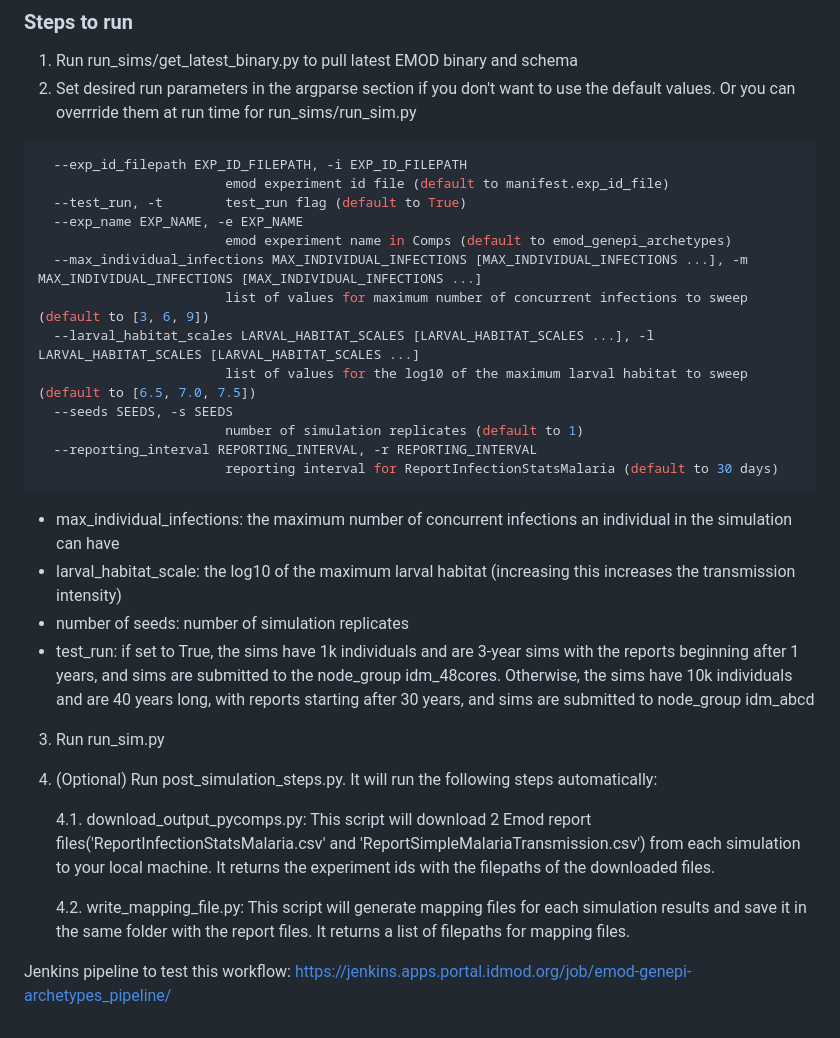
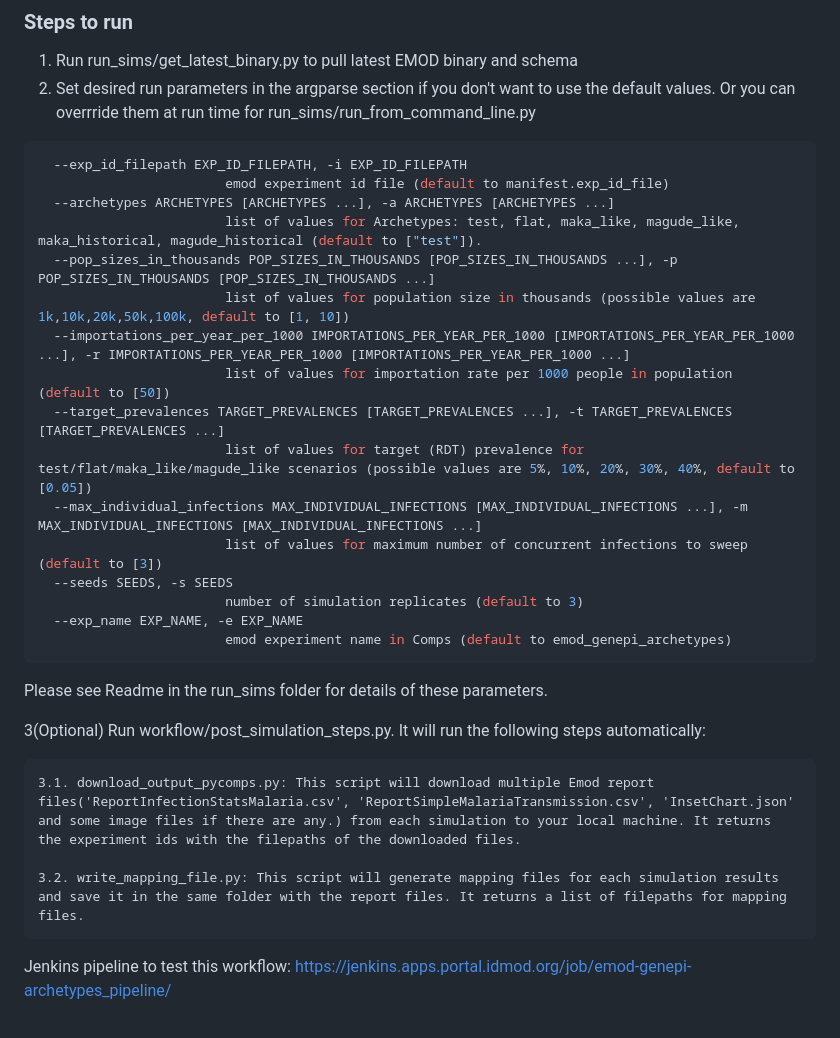
Before and after one commit to YeChen-IDM/emod-genepi-archetypes, a Markdown page: README.md, the part around the change. Rendered like a GitHub page.

Commit message:
update README with latest information

````diff
--- a/README.md
+++ b/README.md
@@ -16,32 +16,31 @@ pip install -e . -r requirements.txt
 ### Steps to run
 1. Run run_sims/get_latest_binary.py to pull latest EMOD binary and schema
 2. Set desired run parameters in the argparse section if you don't want to use the default values. Or you can overrride
-them at run time for run_sims/run_sim.py
+them at run time for run_sims/run_from_command_line.py
 ```python
   --exp_id_filepath EXP_ID_FILEPATH, -i EXP_ID_FILEPATH
                         emod experiment id file (default to manifest.exp_id_file)
-  --test_run, -t        test_run flag (default to True)
+  --archetypes ARCHETYPES [ARCHETYPES ...], -a ARCHETYPES [ARCHETYPES ...]
+                        list of values for Archetypes: test, flat, maka_like, magude_like, maka_historical, magude_historical (default to ["test"]).
+  --pop_sizes_in_thousands POP_SIZES_IN_THOUSANDS [POP_SIZES_IN_THOUSANDS ...], -p POP_SIZES_IN_THOUSANDS [POP_SIZES_IN_THOUSANDS ...]
+                        list of values for population size in thousands (possible values are 1k,10k,20k,50k,100k, default to [1, 10])
+  --importations_per_year_per_1000 IMPORTATIONS_PER_YEAR_PER_1000 [IMPORTATIONS_PER_YEAR_PER_1000 ...], -r IMPORTATIONS_PER_YEAR_PER_1000 [IMPORTATIONS_PER_YEAR_PER_1000 ...]
+                        list of values for importation rate per 1000 people in population (default to [50])
+  --target_prevalences TARGET_PREVALENCES [TARGET_PREVALENCES ...], -t TARGET_PREVALENCES [TARGET_PREVALENCES ...]
+                        list of values for target (RDT) prevalence for test/flat/maka_like/magude_like scenarios (possible values are 5%, 10%, 20%, 30%, 40%, default to [0.05])
+  --max_individual_infections MAX_INDIVIDUAL_INFECTIONS [MAX_INDIVIDUAL_INFECTIONS ...], -m MAX_INDIVIDUAL_INFECTIONS [MAX_INDIVIDUAL_INFECTIONS ...]
+                        list of values for maximum number of concurrent infections to sweep (default to [3])
+  --seeds SEEDS, -s SEEDS
+                        number of simulation replicates (default to 3)
   --exp_name EXP_NAME, -e EXP_NAME
                         emod experiment name in Comps (default to emod_genepi_archetypes)
-  --max_individual_infections MAX_INDIVIDUAL_INFECTIONS [MAX_INDIVIDUAL_INFECTIONS ...], -m MAX_INDIVIDUAL_INFECTIONS [MAX_INDIVIDUAL_INFECTIONS ...]
-                        list of values for maximum number of concurrent infections to sweep (default to [3, 6, 9])
-  --larval_habitat_scales LARVAL_HABITAT_SCALES [LARVAL_HABITAT_SCALES ...], -l LARVAL_HABITAT_SCALES [LARVAL_HABITAT_SCALES ...]
-                        list of values for the log10 of the maximum larval habitat to sweep (default to [6.5, 7.0, 7.5])
-  --seeds SEEDS, -s SEEDS
-                        number of simulation replicates (default to 1)
-  --reporting_interval REPORTING_INTERVAL, -r REPORTING_INTERVAL
-                        reporting interval for ReportInfectionStatsMalaria (default to 30 days)
 ```
-- max_individual_infections: the maximum number of concurrent infections an individual in the simulation can have
-- larval_habitat_scale: the log10 of the maximum larval habitat (increasing this increases the transmission intensity)
-- number of seeds: number of simulation replicates
-- test_run: if set to True, the sims have 1k individuals and are 3-year sims with the reports beginning after 1 years, and sims are submitted to the node_group idm_48cores.  Otherwise, the sims have 10k individuals and are 40 years long, with reports starting after 30 years, and sims are submitted to node_group idm_abcd
+Please see Readme in the run_sims folder for details of these parameters.
 
-3. Run run_sim.py
-4. (Optional) Run post_simulation_steps.py. It will run the following steps automatically:
+3(Optional) Run workflow/post_simulation_steps.py. It will run the following steps automatically:
 
-    4.1. download_output_pycomps.py: This script will download 2 Emod report files('ReportInfectionStatsMalaria.csv' and 'ReportSimpleMalariaTransmission.csv') from each simulation to your local machine. It returns the experiment ids with the filepaths of the downloaded files.
+    3.1. download_output_pycomps.py: This script will download multiple Emod report files('ReportInfectionStatsMalaria.csv', 'ReportSimpleMalariaTransmission.csv', 'InsetChart.json' and some image files if there are any.) from each simulation to your local machine. It returns the experiment ids with the filepaths of the downloaded files.
 
-    4.2. write_mapping_file.py: This script will generate mapping files for each simulation results and save it in the same folder with the report files. It returns a list of filepaths for mapping files.
+    3.2. write_mapping_file.py: This script will generate mapping files for each simulation results and save it in the same folder with the report files. It returns a list of filepaths for mapping files.
 
 Jenkins pipeline to test this workflow: https://jenkins.apps.portal.idmod.org/job/emod-genepi-archetypes_pipeline/
````
